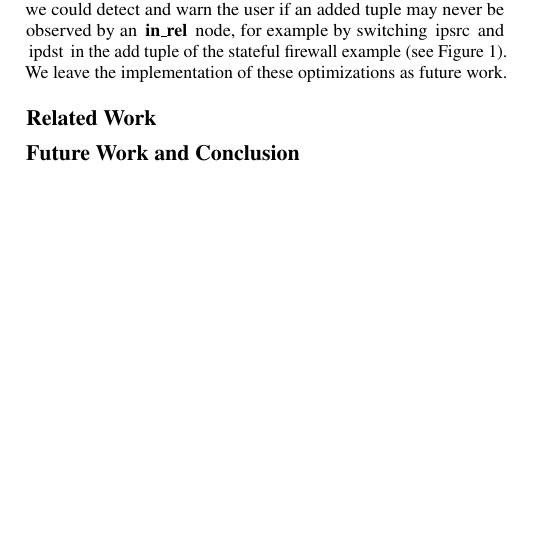
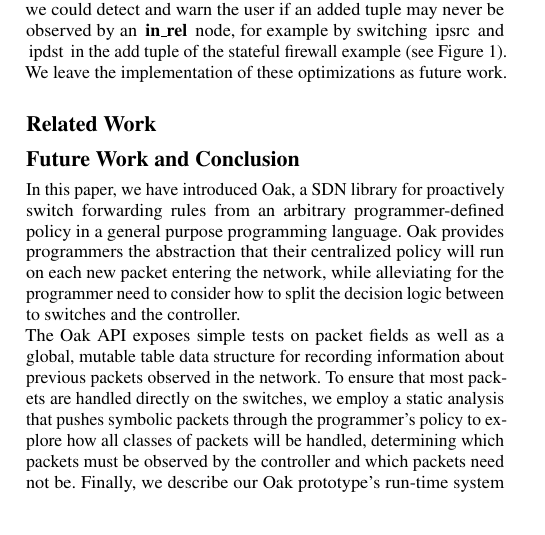
Before and after one commit to osavaryb/cos5982015, a LaTeX paper (draft.tex): part of one column of page 5 of 6, cut so that both start at the same text, the shorter picture padded with empty space. Compiled offline with pdfLaTeX; a missing font is replaced by an installed copy or a similar font.

Commit message:
conclusion

```diff
--- a/draft.tex
+++ b/draft.tex
@@ -499,6 +499,19 @@ Other optimizations may further reduce the number of packet sent to the controll
 %???
 
 \section*{Future Work and Conclusion}
+In this paper, we have introduced Oak, a SDN library for proactively switch forwarding rules
+from an arbitrary programmer-defined policy in a general purpose programming language.
+Oak provides programmers the abstraction that their centralized policy will run on each
+new packet entering the network, while alleviating for the programmer need to consider
+how to split the decision logic between to switches and the controller.
+
+The Oak API exposes simple tests on packet fields as well as a global, mutable table data
+structure for recording information about previous packets observed in the network.
+To ensure that most packets are handled directly on the switches, we employ a static analysis
+that pushes symbolic packets through the programmer's policy to explore how all classes of
+packets will be handled, determining which packets must be observed by the controller and which
+packets need not be. Finally, we describe our Oak prototype's run-time system that
+specializes decisions after making concrete observations in the network that dictate forwarding policy.
 
 
 \bibliographystyle{plainnat}
```
